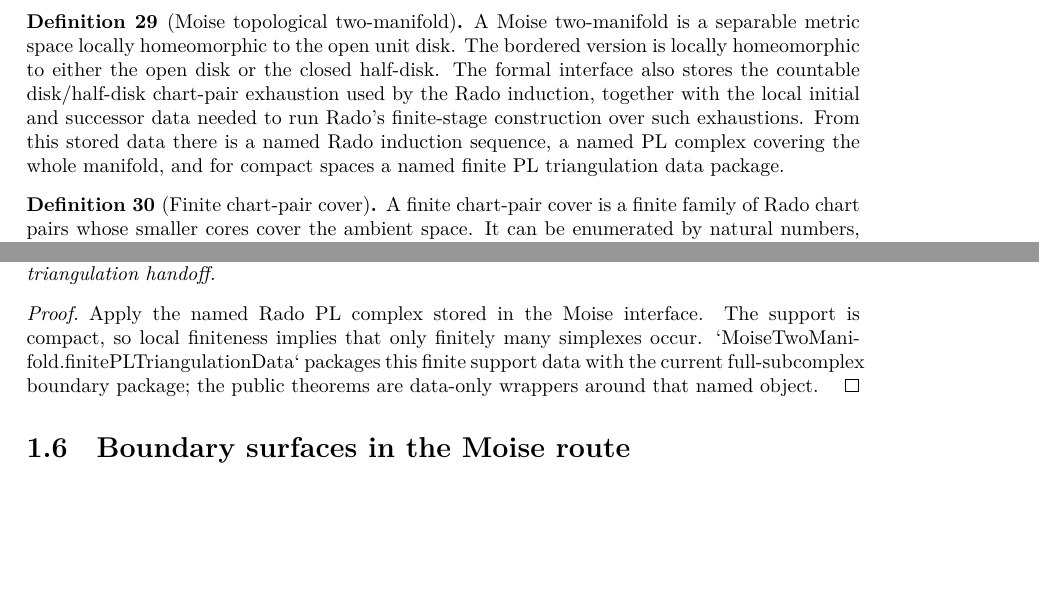
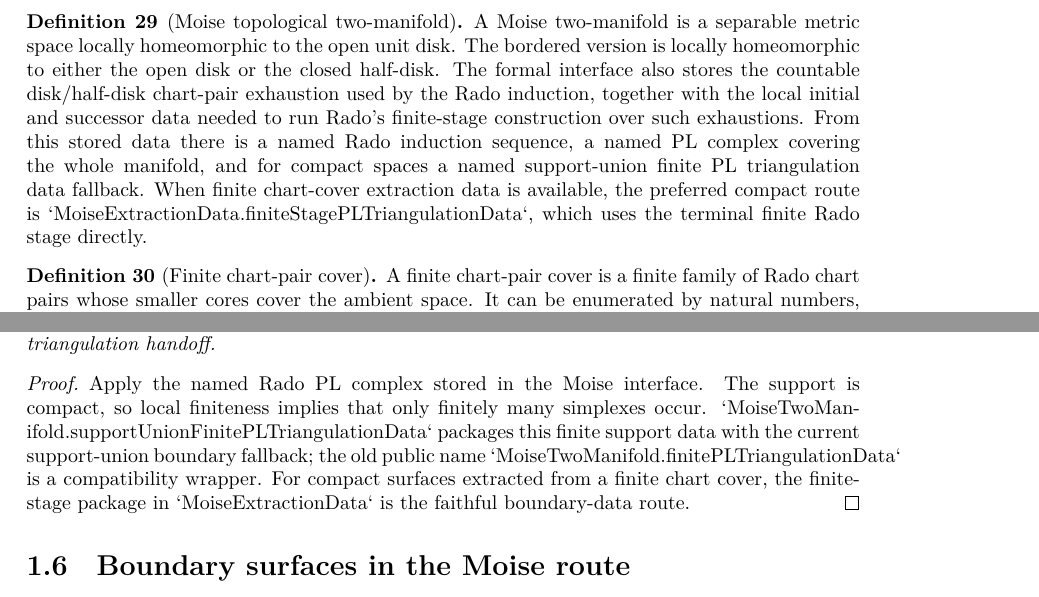
Before and after one commit to mccorvie/classification-of-surfaces, a LaTeX thesis (blueprint/src/print.tex, which reads blueprint/src/content.tex): two parts of pages 7 and 11 of 19, joined at a grey line, cut so that both start at the same text, the shorter picture padded with empty space. Compiled offline with XeLaTeX.

Commit message:
Name compact Moise support-union fallback

```diff
--- a/blueprint/src/content.tex
+++ b/blueprint/src/content.tex
@@ -523,7 +523,7 @@ public Moise-facing wrapper and returns `Nonempty` finite-support data.
 
 \begin{definition}[Moise topological two-manifold]
 \label{moise:def:moise_two_manifold}
-\lean{LeanEval.Topology.ClassificationOfSurfaces.MoiseTwoManifold, LeanEval.Topology.ClassificationOfSurfaces.MoiseTwoManifold.radoSequence, LeanEval.Topology.ClassificationOfSurfaces.MoiseTwoManifold.radoPLComplex, LeanEval.Topology.ClassificationOfSurfaces.MoiseTwoManifold.radoPLComplex_support, LeanEval.Topology.ClassificationOfSurfaces.MoiseTwoManifold.finitePLTriangulationData, LeanEval.Topology.ClassificationOfSurfaces.MoiseTwoManifold.finitePLTriangulationData_support}
+\lean{LeanEval.Topology.ClassificationOfSurfaces.MoiseTwoManifold, LeanEval.Topology.ClassificationOfSurfaces.MoiseTwoManifold.radoSequence, LeanEval.Topology.ClassificationOfSurfaces.MoiseTwoManifold.radoPLComplex, LeanEval.Topology.ClassificationOfSurfaces.MoiseTwoManifold.radoPLComplex_support, LeanEval.Topology.ClassificationOfSurfaces.MoiseTwoManifold.supportUnionFinitePLTriangulationData, LeanEval.Topology.ClassificationOfSurfaces.MoiseTwoManifold.supportUnionFinitePLTriangulationData_K, LeanEval.Topology.ClassificationOfSurfaces.MoiseTwoManifold.finitePLTriangulationData, LeanEval.Topology.ClassificationOfSurfaces.MoiseTwoManifold.finitePLTriangulationData_support}
 \leanok
 A Moise two-manifold is a separable metric space locally homeomorphic to the open
 unit disk.  The bordered version is locally homeomorphic to either the open disk
@@ -532,7 +532,10 @@ disk/half-disk chart-pair exhaustion used by the Rado induction, together with
 the local initial and successor data needed to run Rado's finite-stage
 construction over such exhaustions.  From this stored data there is a named
 Rado induction sequence, a named PL complex covering the whole manifold, and
-for compact spaces a named finite PL triangulation data package.
+for compact spaces a named support-union finite PL triangulation data fallback.
+When finite chart-cover extraction data is available, the preferred compact
+route is `MoiseExtractionData.finiteStagePLTriangulationData`, which uses the
+terminal finite Rado stage directly.
 \end{definition}
 
 \begin{definition}[Finite chart-pair cover]
@@ -955,9 +958,11 @@ the boundary subcomplex data needed by the bordered triangulation handoff.
 
 Apply the named Rado PL complex stored in the Moise interface.  The support is
 compact, so local finiteness implies that only finitely many simplexes occur.
-`MoiseTwoManifold.finitePLTriangulationData` packages this finite support data
-with the current full-subcomplex boundary package; the public theorems are
-data-only wrappers around that named object.
+`MoiseTwoManifold.supportUnionFinitePLTriangulationData` packages this finite
+support data with the current support-union boundary fallback; the old public
+name `MoiseTwoManifold.finitePLTriangulationData` is a compatibility wrapper.
+For compact surfaces extracted from a finite chart cover, the finite-stage
+package in `MoiseExtractionData` is the faithful boundary-data route.
 \end{proof}
 
 \section{Boundary surfaces in the Moise route}
```
Also changed, not shown: codex_strategy_moise_pl.md (+5 -2 lines), blueprint/src/content.tex (2 more changed lines), 1 other file.
